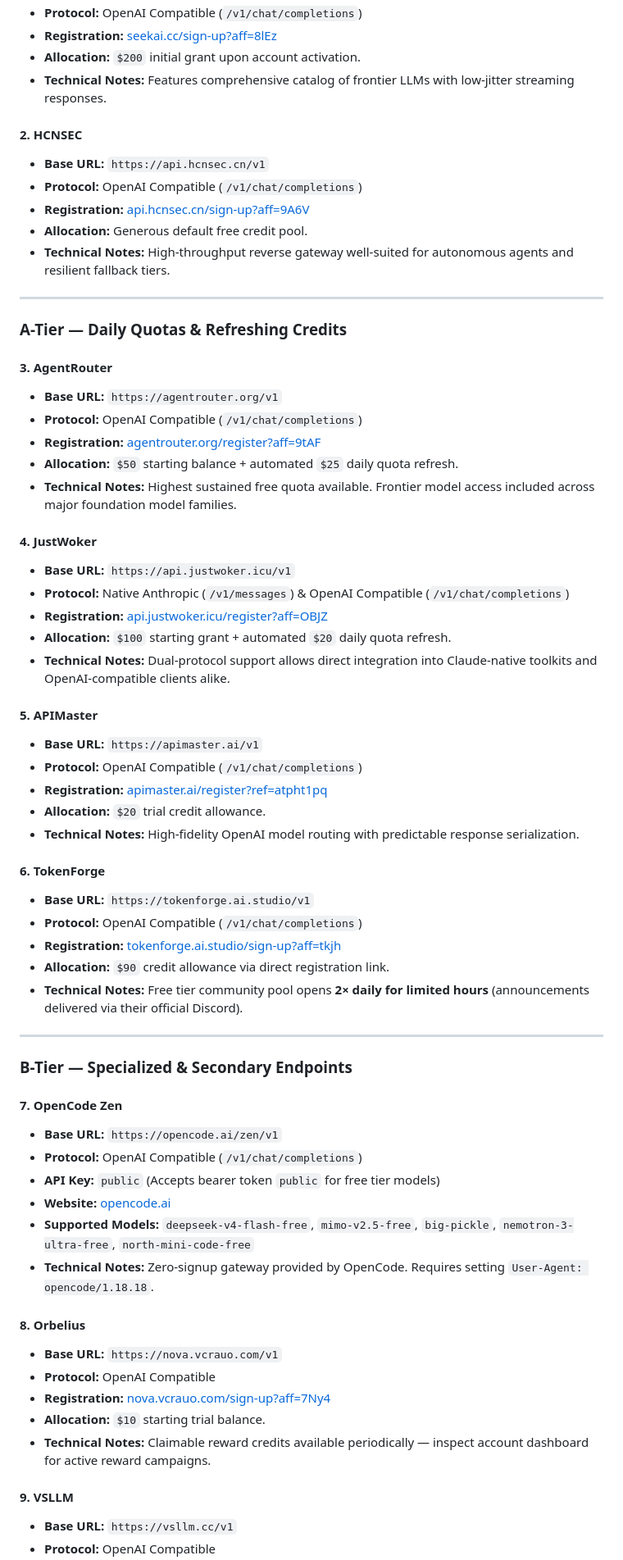
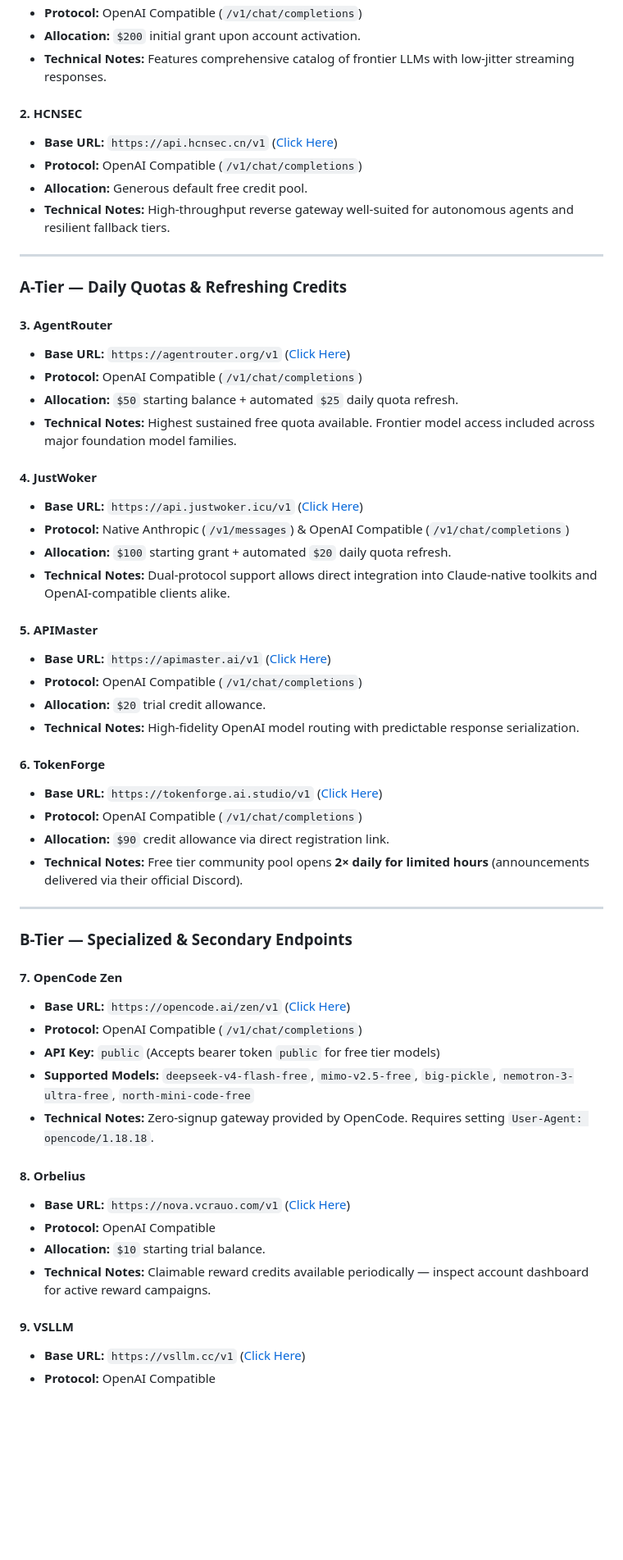
Before and after one commit to Kyzenkms/free-ai-providers, a Markdown page: README.md, the part around one of its changes. Shown at 82% size. GitHub-like rendering; blank space fills up the shorter version.

```diff
--- a/README.md
+++ b/README.md
@@ -92,12 +66,10 @@
 * **Protocol:** OpenAI Compatible (`/v1/chat/completions`)
-* **Registration:** [seekai.cc/sign-up?aff=8lEz](https://seekai.cc/sign-up?aff=8lEz)
 * **Allocation:** `$200` initial grant upon account activation.
 * **Technical Notes:** Features comprehensive catalog of frontier LLMs with low-jitter streaming responses.
 
 #### 2. HCNSEC
-* **Base URL:** `https://api.hcnsec.cn/v1`
+* **Base URL:** `https://api.hcnsec.cn/v1` ([Click Here](https://api.hcnsec.cn/sign-up?aff=9A6V))
 * **Protocol:** OpenAI Compatible (`/v1/chat/completions`)
-* **Registration:** [api.hcnsec.cn/sign-up?aff=9A6V](https://api.hcnsec.cn/sign-up?aff=9A6V)
 * **Allocation:** Generous default free credit pool.
 * **Technical Notes:** High-throughput reverse gateway well-suited for autonomous agents and resilient fallback tiers.
 
@@ -106,30 +78,26 @@
 ### A-Tier — Daily Quotas & Refreshing Credits
 
 #### 3. AgentRouter
-* **Base URL:** `https://agentrouter.org/v1`
+* **Base URL:** `https://agentrouter.org/v1` ([Click Here](https://agentrouter.org/register?aff=9tAF))
 * **Protocol:** OpenAI Compatible (`/v1/chat/completions`)
-* **Registration:** [agentrouter.org/register?aff=9tAF](https://agentrouter.org/register?aff=9tAF)
 * **Allocation:** `$50` starting balance + automated `$25` daily quota refresh.
 * **Technical Notes:** Highest sustained free quota available. Frontier model access included across major foundation model families.
 
 #### 4. JustWoker
-* **Base URL:** `https://api.justwoker.icu/v1`
+* **Base URL:** `https://api.justwoker.icu/v1` ([Click Here](https://api.justwoker.icu/register?aff=OBJZ))
 * **Protocol:** Native Anthropic (`/v1/messages`) & OpenAI Compatible (`/v1/chat/completions`)
-* **Registration:** [api.justwoker.icu/register?aff=OBJZ](https://api.justwoker.icu/register?aff=OBJZ)
 * **Allocation:** `$100` starting grant + automated `$20` daily quota refresh.
 * **Technical Notes:** Dual-protocol support allows direct integration into Claude-native toolkits and OpenAI-compatible clients alike.
 
 #### 5. APIMaster
-* **Base URL:** `https://apimaster.ai/v1`
+* **Base URL:** `https://apimaster.ai/v1` ([Click Here](https://apimaster.ai/register?ref=atpht1pq))
 * **Protocol:** OpenAI Compatible (`/v1/chat/completions`)
-* **Registration:** [apimaster.ai/register?ref=atpht1pq](https://apimaster.ai/register?ref=atpht1pq)
 * **Allocation:** `$20` trial credit allowance.
 * **Technical Notes:** High-fidelity OpenAI model routing with predictable response serialization.
 
 #### 6. TokenForge
-* **Base URL:** `https://tokenforge.ai.studio/v1`
+* **Base URL:** `https://tokenforge.ai.studio/v1` ([Click Here](https://tokenforge.ai.studio/sign-up?aff=tkjh))
 * **Protocol:** OpenAI Compatible (`/v1/chat/completions`)
-* **Registration:** [tokenforge.ai.studio/sign-up?aff=tkjh](https://tokenforge.ai.studio/sign-up?aff=tkjh)
 * **Allocation:** `$90` credit allowance via direct registration link.
 * **Technical Notes:** Free tier community pool opens **2× daily for limited hours** (announcements delivered via their official Discord).
 
@@ -138,20 +106,18 @@
 ### B-Tier — Specialized & Secondary Endpoints
 
 #### 7. OpenCode Zen
-* **Base URL:** `https://opencode.ai/zen/v1`
+* **Base URL:** `https://opencode.ai/zen/v1` ([Click Here](https://opencode.ai))
 * **Protocol:** OpenAI Compatible (`/v1/chat/completions`)
 * **API Key:** `public` (Accepts bearer token `public` for free tier models)
-* **Website:** [opencode.ai](https://opencode.ai)
 * **Supported Models:** `deepseek-v4-flash-free`, `mimo-v2.5-free`, `big-pickle`, `nemotron-3-ultra-free`, `north-mini-code-free`
 * **Technical Notes:** Zero-signup gateway provided by OpenCode. Requires setting `User-Agent: opencode/1.18.18`.
 
 #### 8. Orbelius
-* **Base URL:** `https://nova.vcrauo.com/v1`
+* **Base URL:** `https://nova.vcrauo.com/v1` ([Click Here](https://nova.vcrauo.com/sign-up?aff=7Ny4))
 * **Protocol:** OpenAI Compatible
-* **Registration:** [nova.vcrauo.com/sign-up?aff=7Ny4](https://nova.vcrauo.com/sign-up?aff=7Ny4)
 * **Allocation:** `$10` starting trial balance.
 * **Technical Notes:** Claimable reward credits available periodically — inspect account dashboard for active reward campaigns.
 
 #### 9. VSLLM
-* **Base URL:** `https://vsllm.cc/v1`
+* **Base URL:** `https://vsllm.cc/v1` ([Click Here](https://vsllm.cc/register?aff=sTmW))
 * **Protocol:** OpenAI Compatible
```
Also changed, not shown: other parts of README.md (+25 -155 lines).
